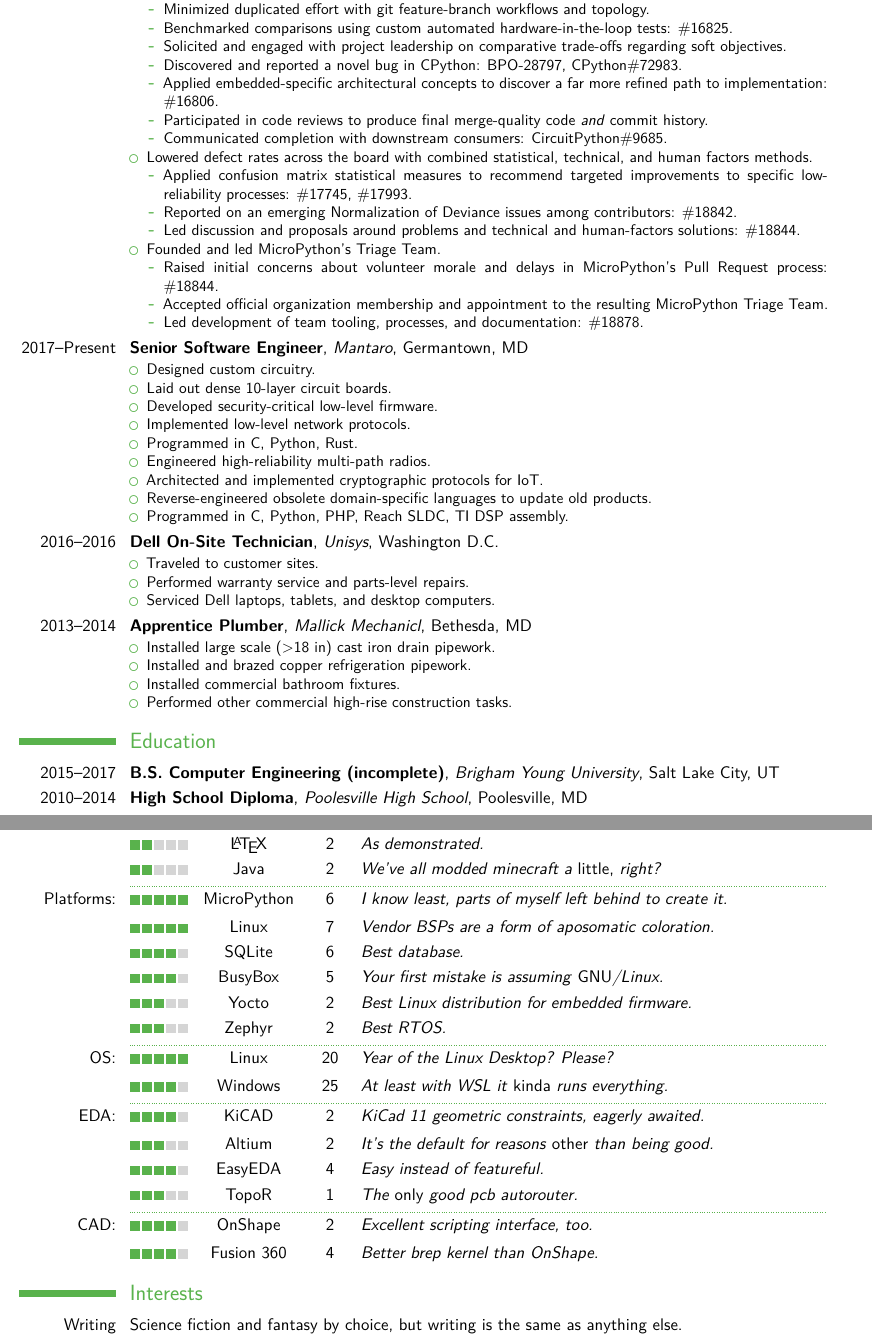
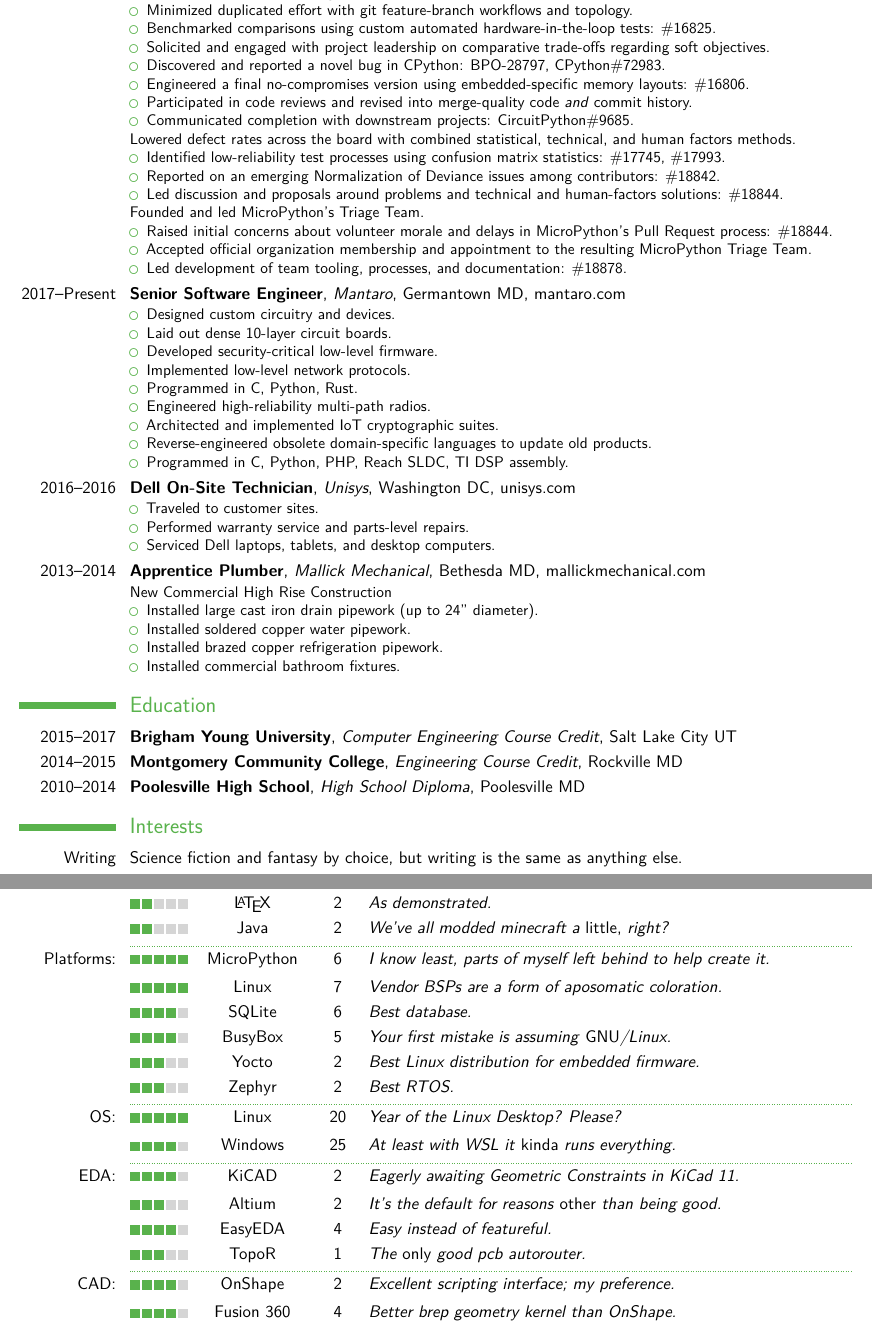
Before and after one commit to AJMansfield/resume, a LaTeX CV (resume.tex, which reads personal-info.tex): two parts of pages 1 and 2 of 2, joined at a grey line, cut so that both start at the same text. Compiled offline with XeLaTeX.

Commit message:
clean up Cline-Resume dependency, more content

```diff
--- a/personal-info.tex
+++ b/personal-info.tex
@@ -0,0 +1 @@
+\phone[mobile]{+1~(301)~529~0246}
--- a/resume.tex
+++ b/resume.tex
@@ -22,6 +27,7 @@
 %\def\@moderncvheadBackground{
 %}
 
+\usepackage{microtype}
 % font loading
 % for luatex and xetex, do not use inputenc and fontenc
 % see https://tex.stackexchange.com/a/496643
@@ -79,15 +87,15 @@
         \item Discovered and reported a novel bug in CPython:
             \href{https://bugs.python.org/issue28797}{BPO-28797},
             \href{https://github.com/python/cpython/issues/72983}{CPython\#72983}.
-        \item Applied embedded-specific architectural concepts to discover a far more refined path to implementation:
+        \item Engineered a final no-compromises version using embedded-specific memory layouts:
             \href{https://github.com/micropython/micropython/pull/16806}{\#16806}.
-        \item Participated in code reviews to produce final merge-quality code \emph{and} commit history.
-        \item Communicated completion with downstream consumers:
+        \item Participated in code reviews and revised into merge-quality code \emph{and} commit history.
+        \item Communicated completion with downstream projects:
             \href{https://github.com/adafruit/circuitpython/issues/9685}{CircuitPython\#9685}.
     \end{itemize}
-    \item Lowered defect rates across the board with combined statistical, technical, and human factors methods.
+    Lowered defect rates across the board with combined statistical, technical, and human factors methods.
     \begin{itemize}
-        \item Applied confusion matrix statistical measures to recommend targeted improvements to specific low-reliability processes:
+        \item Identified low-reliability test processes using confusion matrix statistics:
             \href{https://github.com/micropython/micropython/pull/17745}{\#17745},
             \href{https://github.com/micropython/micropython/pull/17993}{\#17993}.
         \item Reported on an emerging Normalization of Deviance issues among contributors:
@@ -104,37 +112,42 @@
         \item Led development of team tooling, processes, and documentation:
             \href{https://github.com/orgs/micropython/discussions/18878}{\#18878}.
     \end{itemize}
-\end{itemize}}
+% \end{itemize}
+}
 
-\cventry{2017--Present}{Senior Software Engineer}{Mantaro}{Germantown, MD}{}{
+\cventry{2017--Present}{Senior Software Engineer}{Mantaro}{Germantown MD}{\href{https://mantaro.com/}{mantaro.com}}{
 \begin{itemize}
-    \item Designed custom circuitry.
+    \item Designed custom circuitry and devices.
     \item Laid out dense 10-layer circuit boards.
     \item Developed security-critical low-level firmware.
     \item Implemented low-level network protocols.
     \item Programmed in C, Python, Rust.
     \item Engineered high-reliability multi-path radios.
-    \item Architected and implemented cryptographic protocols for IoT.
+    \item Architected and implemented IoT cryptographic suites.
     \item Reverse-engineered obsolete domain-specific languages to update old products.
     \item Programmed in C, Python, PHP, Reach SLDC, TI DSP assembly.
 \end{itemize}}
 
-\cventry{2016--2016}{Dell On-Site Technician}{Unisys}{Washington D.C.}{}{
+\cventry{2016--2016}{Dell On-Site Technician}{Unisys}{Washington DC}{\href{https://www.unisys.com/partners/dell/}{unisys.com}}{
 \begin{itemize}
     \item Traveled to customer sites.
     \item Performed warranty service and parts-level repairs.
     \item Serviced Dell laptops, tablets, and desktop computers.
 \end{itemize}}
 
-\cventry{2013--2014}{Apprentice Plumber}{Mallick Mechanicl}{Bethesda, MD}{}{
+\cventry{2013--2014}{Apprentice Plumber}{Mallick Mechanical}{Bethesda MD}{\href{https://mallickmechanical.com/}{mallickmechanical.com}}{
+New Commercial High Rise Construction
 \begin{itemize}
-\item Installed large scale (>18 in) cast iron drain pipework.
-\item Installed and brazed copper refrigeration pipework.
+\item Installed large cast iron drain pipework (up to 24" diameter).
+\item Installed soldered copper water pipework.
+\item Installed brazed copper refrigeration pipework.
 \item Installed commercial bathroom fixtures.
-\item Performed other commercial high-rise construction tasks.
 \end{itemize}}
 
 \section{Education}
-\cventry{2015--2017}{B.S. Computer Engineering (incomplete)}{Brigham Young University}{Salt Lake City, UT}{}{}
-\cventry{2010--2014}{High School Diploma}{Poolesville High School}{Poolesville, MD}{}{}
+\cventry{2015--2017}{Brigham Young University}{Computer Engineering Course Credit}{Salt Lake City UT}{}{}
+\cventry{2014--2015}{Montgomery Community College}{Engineering Course Credit}{Rockville MD}{}{}
+\cventry{2010--2014}{Poolesville High School}{High School Diploma}{Poolesville MD}{}{}
 
+\section{Interests}
+\cvitem{Writing}{Science fiction and fantasy by choice, but writing is the same as anything else.}
@@ -192,7 +208,7 @@
 \cvskillentry{}{2}{SQL}{2}{The ORM has betrayed me, and it's sure to again.}
 \cvskillentry{}{2}{\LaTeX}{2}{As demonstrated.}
 \cvskillentry{}{2}{Java}{2}{We've all modded minecraft a \emph{little,} right?}
-\cvskillentry*{Platforms:}{5}{MicroPython}{6}{I know least, parts of myself left behind to create it.}
+\cvskillentry*{Platforms:}{5}{MicroPython}{6}{I know least, parts of myself left behind to help create it.}
 \cvskillentry{}{5}{Linux}{7}{Vendor BSPs are a form of aposomatic coloration.}
 \cvskillentry{}{4}{SQLite}{6}{Best database.}
 \cvskillentry{}{4}{BusyBox}{5}{Your first mistake is assuming \emph{GNU}/Linux.}
@@ -200,15 +216,12 @@
 \cvskillentry{}{3}{Zephyr}{2}{Best RTOS.}
 \cvskillentry*{OS:}{5}{Linux}{20}{Year of the Linux Desktop? Please?}
 \cvskillentry{}{4}{Windows}{25}{At least with WSL it \emph{kinda} runs everything.}
-\cvskillentry*{EDA:}{4}{KiCAD}{2}{KiCad 11 geometric constraints, eagerly awaited.}
+\cvskillentry*{EDA:}{4}{KiCAD}{2}{Eagerly awaiting Geometric Constraints in KiCad 11.}
 \cvskillentry{}{3}{Altium}{2}{It's the default for reasons \emph{other} than being good.}
 \cvskillentry{}{4}{EasyEDA}{4}{Easy instead of featureful.}
 \cvskillentry{}{3}{TopoR}{1}{The \emph{only} good pcb autorouter.}
-\cvskillentry*{CAD:}{4}{OnShape}{2}{Excellent scripting interface, too.}
-\cvskillentry{}{4}{Fusion 360}{4}{Better brep kernel than OnShape.}
+\cvskillentry*{CAD:}{4}{OnShape}{2}{Excellent scripting interface; my preference.}
+\cvskillentry{}{4}{Fusion 360}{4}{Better brep geometry kernel than OnShape.}
 
 %% \cvskill{<0-5>} command
 % \cvitem{\textbackslash{cvskill}:}{Skills can be visually expressed by the \textbackslash{cvskill} command, e.g. \cvskill{2}}
-
-\section{Interests}
-\cvitem{Writing}{Science fiction and fantasy by choice, but writing is the same as anything else.}
```
Also changed, not shown: Makefile, resume.tex (67 more changed lines), 2 other files.
